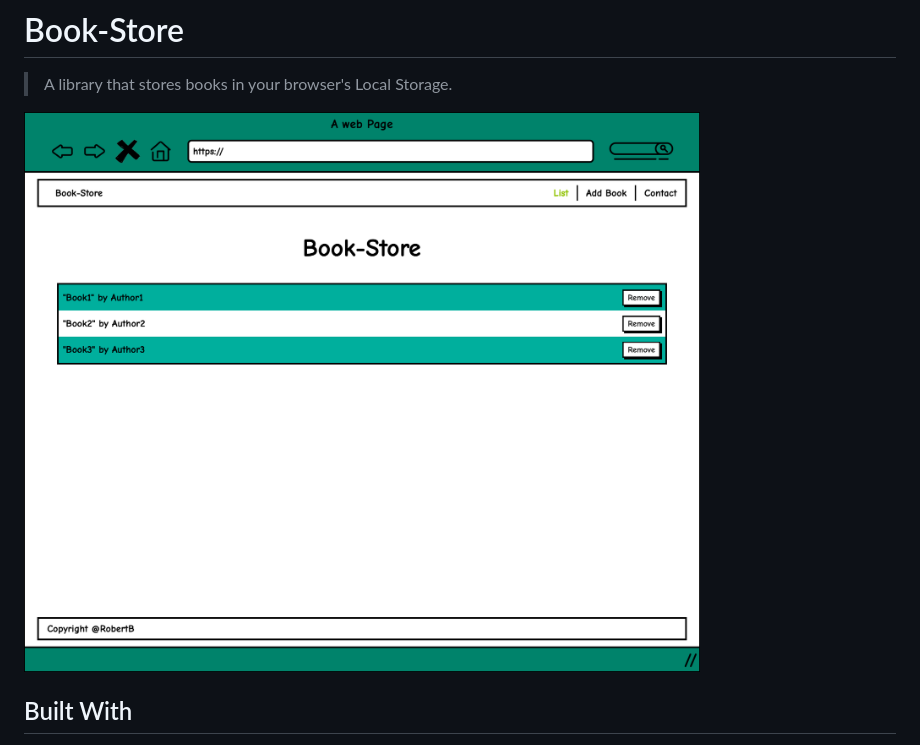
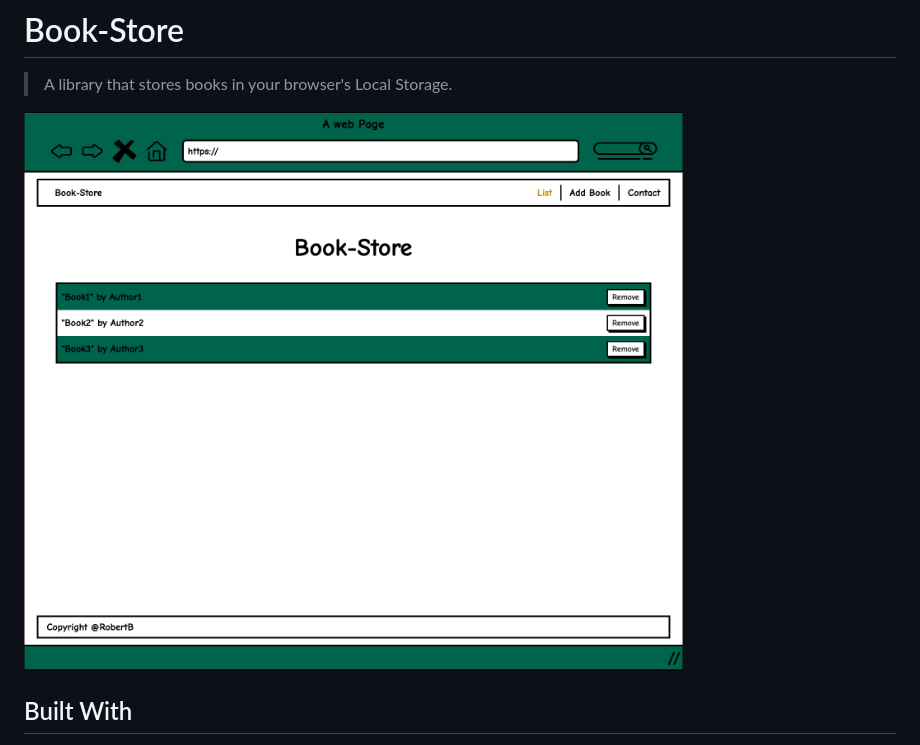
Before and after one commit to beciarobert/Book-Store, a Markdown page: README.md, the part around the change. Rendered like a GitHub page; pictures changed too: example.png (added).

```diff
--- a/README.md
+++ b/README.md
@@ -3,7 +3,7 @@
 
 > A library that stores books in your browser's Local Storage.
 
-![screenshot](./screenshot.png)
+![screenshot](./example.png)
 
 ## Built With
 
```
